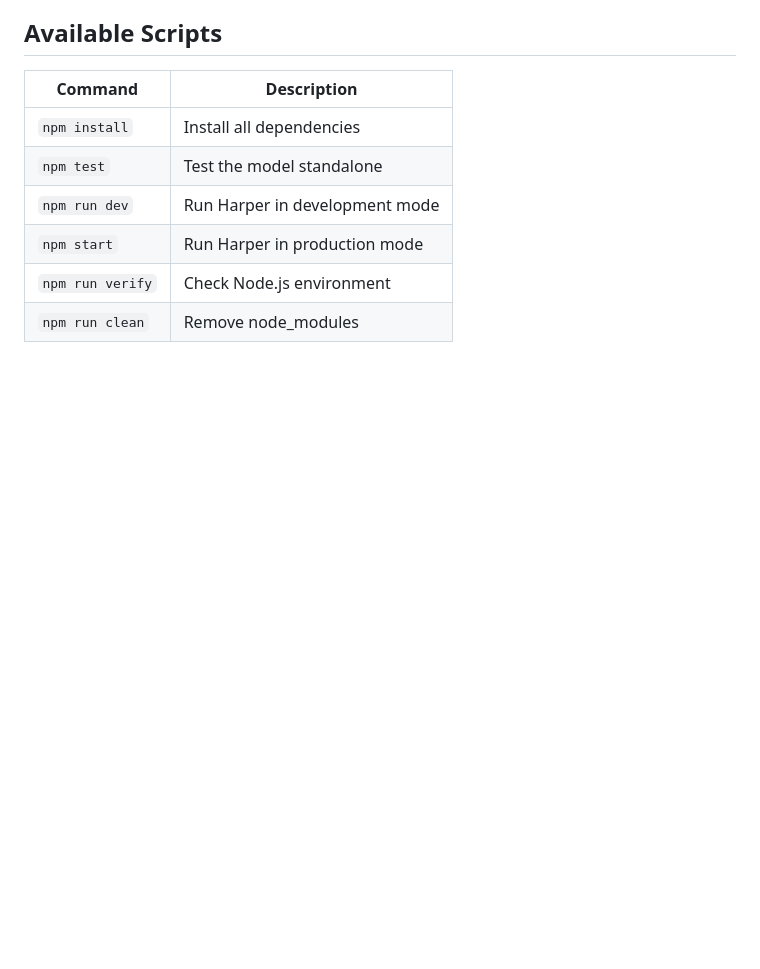
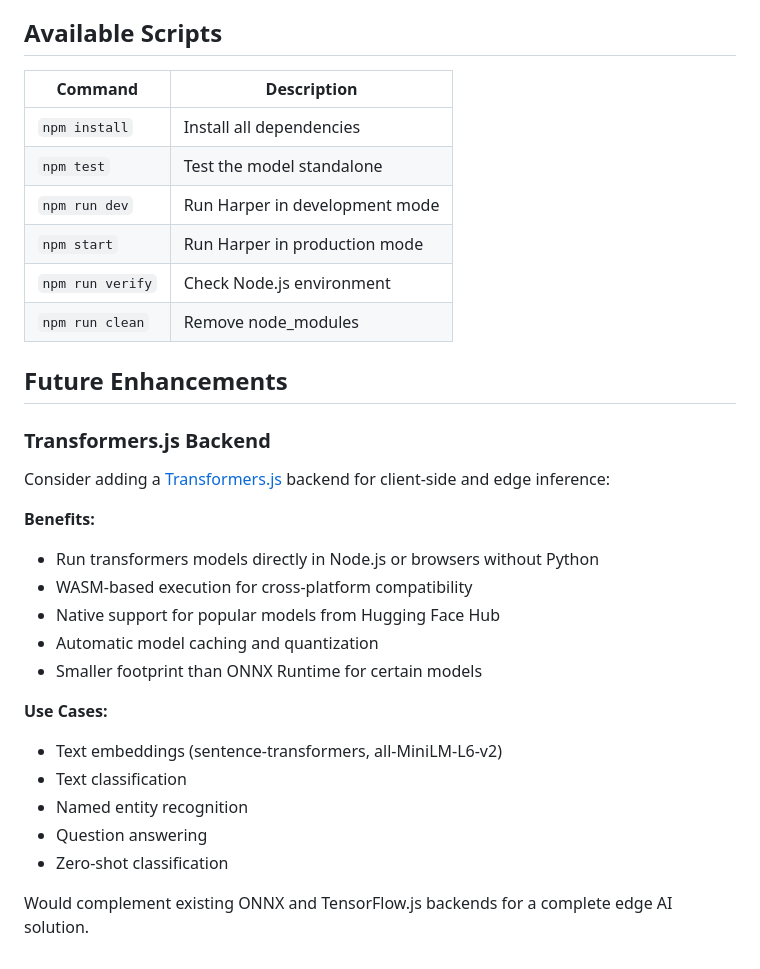
Before and after one commit to HarperFast/harper-edge-ai-example, a Markdown page: README.md, the part around the change. Drawn GitHub-style; blank space fills up the shorter version.

Commit message:
docs: add note about potential Transformers.js backend

```diff
--- a/README.md
+++ b/README.md
@@ -386,3 +386,24 @@ Each product receives a `personalizedScore` between 0 and 1, where higher scores
 | `npm start`      | Run Harper in production mode  |
 | `npm run verify` | Check Node.js environment      |
 | `npm run clean`  | Remove node_modules            |
+
+## Future Enhancements
+
+### Transformers.js Backend
+Consider adding a [Transformers.js](https://huggingface.co/docs/transformers.js) backend for client-side and edge inference:
+
+**Benefits:**
+- Run transformers models directly in Node.js or browsers without Python
+- WASM-based execution for cross-platform compatibility
+- Native support for popular models from Hugging Face Hub
+- Automatic model caching and quantization
+- Smaller footprint than ONNX Runtime for certain models
+
+**Use Cases:**
+- Text embeddings (sentence-transformers, all-MiniLM-L6-v2)
+- Text classification
+- Named entity recognition
+- Question answering
+- Zero-shot classification
+
+Would complement existing ONNX and TensorFlow.js backends for a complete edge AI solution.
```
